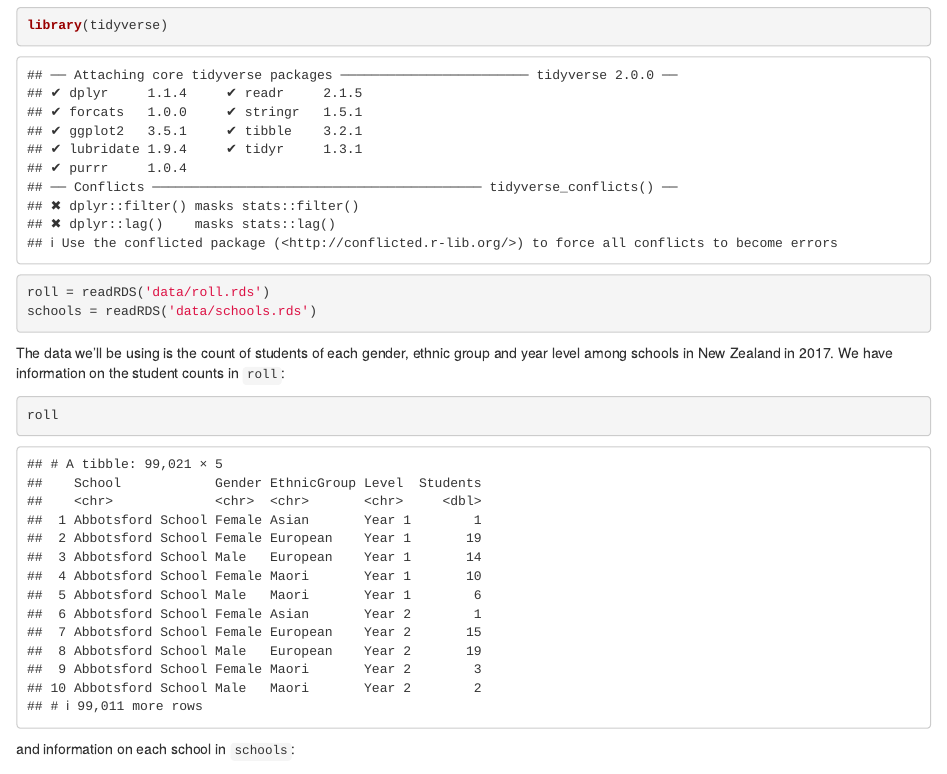
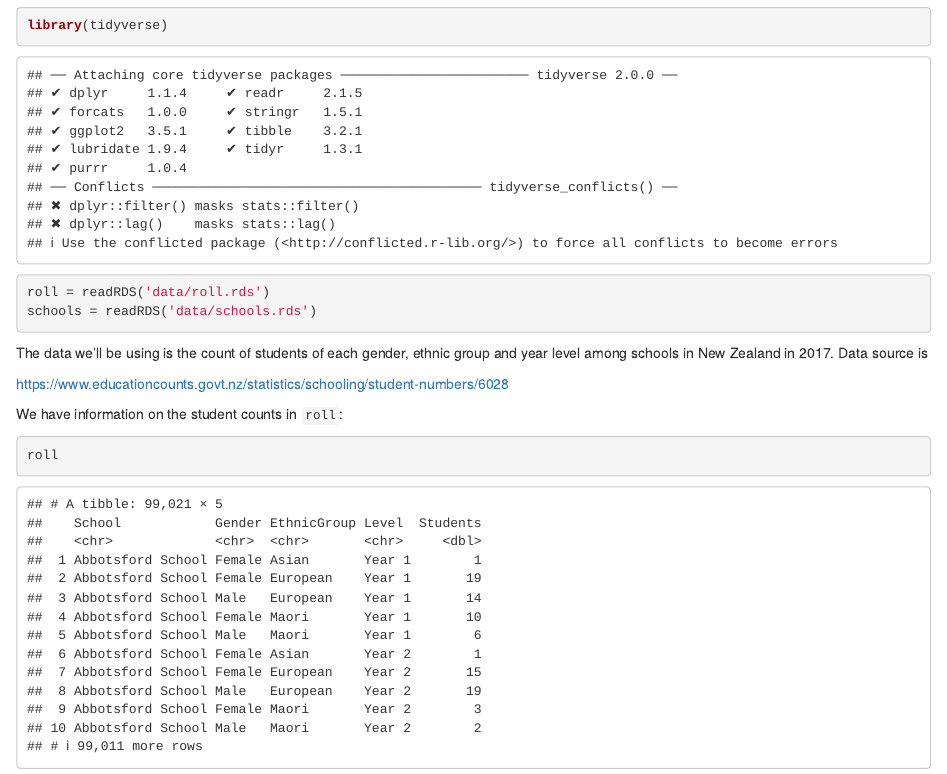
Before and after one commit to jmarshallnz/tidyverse_workshop, an R Markdown document (tidyverse.Rmd): the page in a window 1100 px wide, from 220 px down. Rendered offline with R 4.5, knitr and Pandoc, with nearby package versions; code that draws random numbers runs with fixed seeds of ours.

Commit message:
adds data source to slides/workshop sheet

````diff
--- a/tidyverse.Rmd
+++ b/tidyverse.Rmd
@@ -15,7 +15,11 @@ roll = readRDS('data/roll.rds')
 schools = readRDS('data/schools.rds')
 ```
 
-The data we'll be using is the count of students of each gender, ethnic group and year level among schools in New Zealand in 2017. We have information on the student counts in `roll`:
+The data we'll be using is the count of students of each gender, ethnic group and year level among schools in New Zealand in 2017. Data source is
+
+https://www.educationcounts.govt.nz/statistics/schooling/student-numbers/6028
+
+We have information on the student counts in `roll`:
 
 ```{r}
 roll
````
Also changed, not shown: slides.Rmd (+2 -0 lines).
